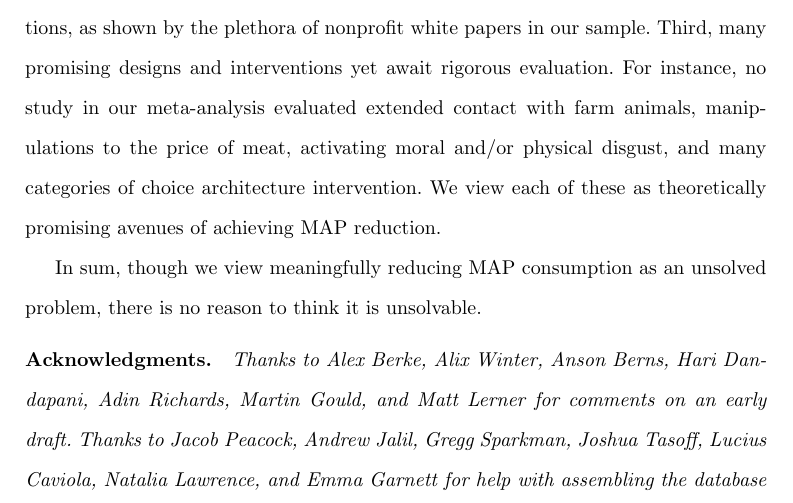
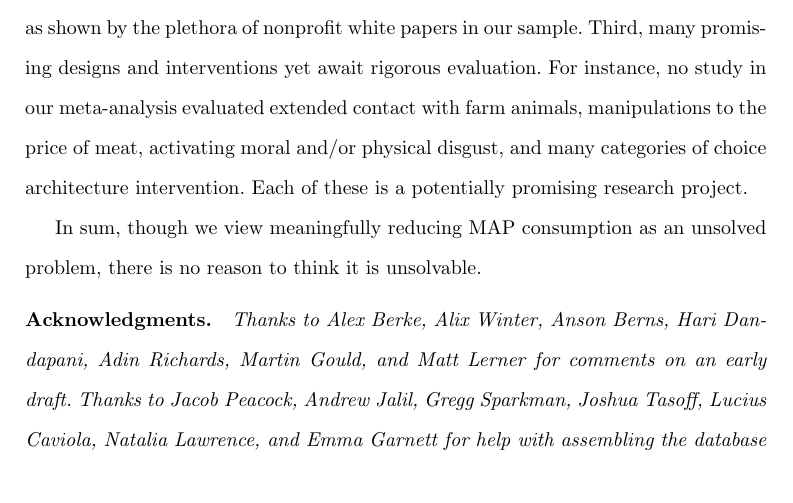
Before and after one commit to hsflabstanford/vegan-meta, a LaTeX paper (manuscript/MAP-reduction-meta.tex): part of page 10 of 39, cut so that both start at the same text. Compiled offline with pdfLaTeX.

Commit message:
'promising research project'

```diff
--- a/manuscript/MAP-reduction-meta.tex
+++ b/manuscript/MAP-reduction-meta.tex
@@ -513,8 +513,7 @@ promising designs and interventions yet await rigorous evaluation. For
 instance, no study in our meta-analysis evaluated extended contact with
 farm animals, manipulations to the price of meat, activating moral
 and/or physical disgust, and many categories of choice architecture
-intervention. We view each of these as theoretically promising avenues
-of achieving MAP reduction.
+intervention. Each of these is a potentially promising research project.
 
 In sum, though we view meaningfully reducing MAP consumption as an
 unsolved problem, there is no reason to think it is unsolvable.
```
